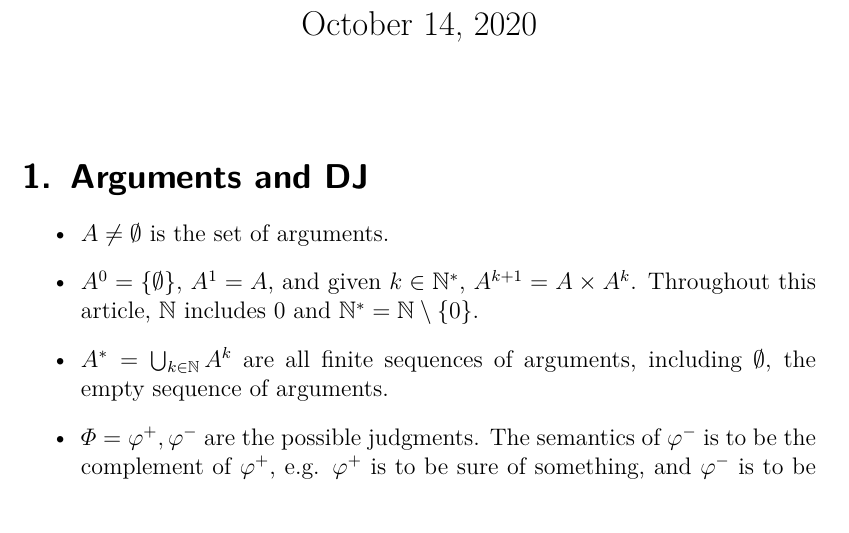
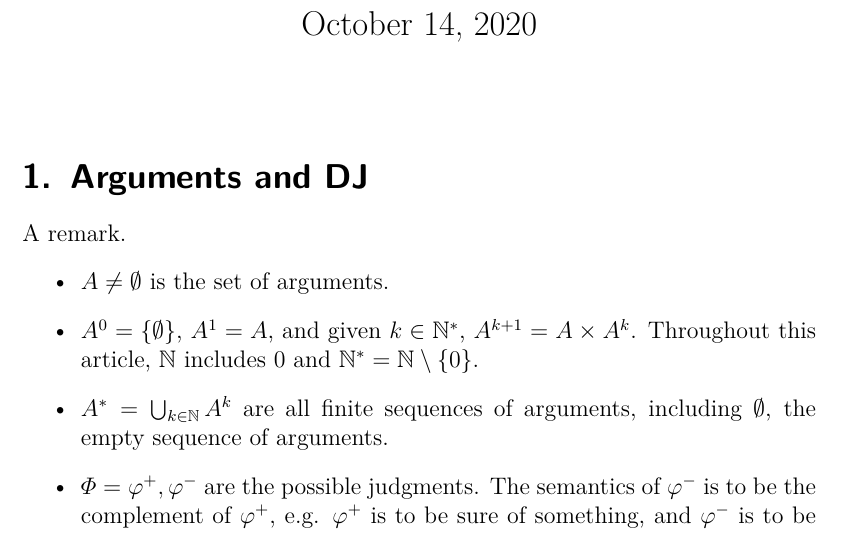
Before and after one commit to oliviercailloux/observing, a LaTeX document (observing.tex): part of page 1 of 6, cut so that both start at the same text. Compiled offline with pdfLaTeX; a LaTeX package or settings file that is missing is left out.

Commit message:
A remark (O).

```diff
--- a/observing.tex
+++ b/observing.tex
@@ -30,6 +30,7 @@
 \maketitle
 
 \section{Arguments and DJ}
+A remark.
 \label{sec:intro}
 \begin{itemize}
 	\item $A ≠ \emptyset$ is the set of arguments.
```
